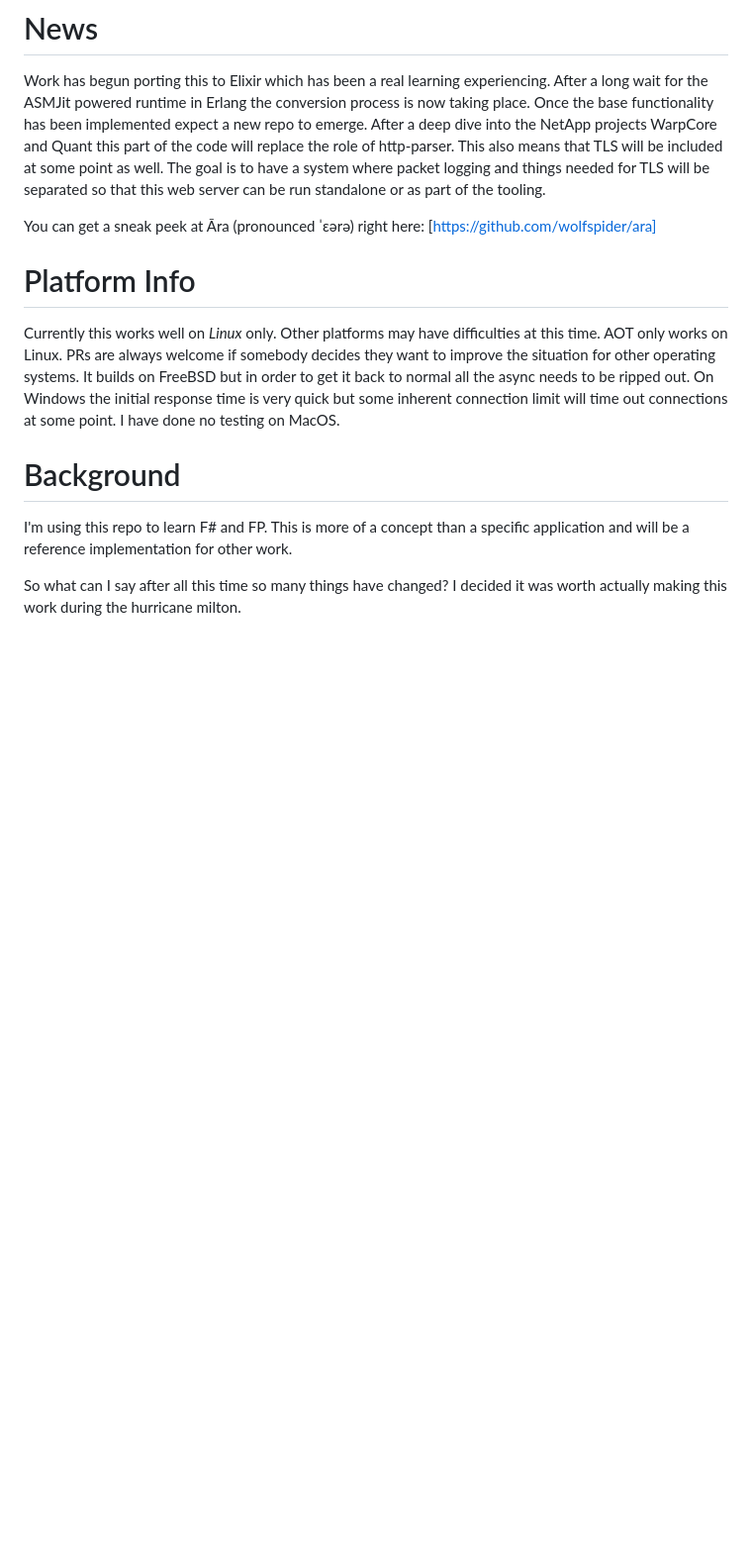
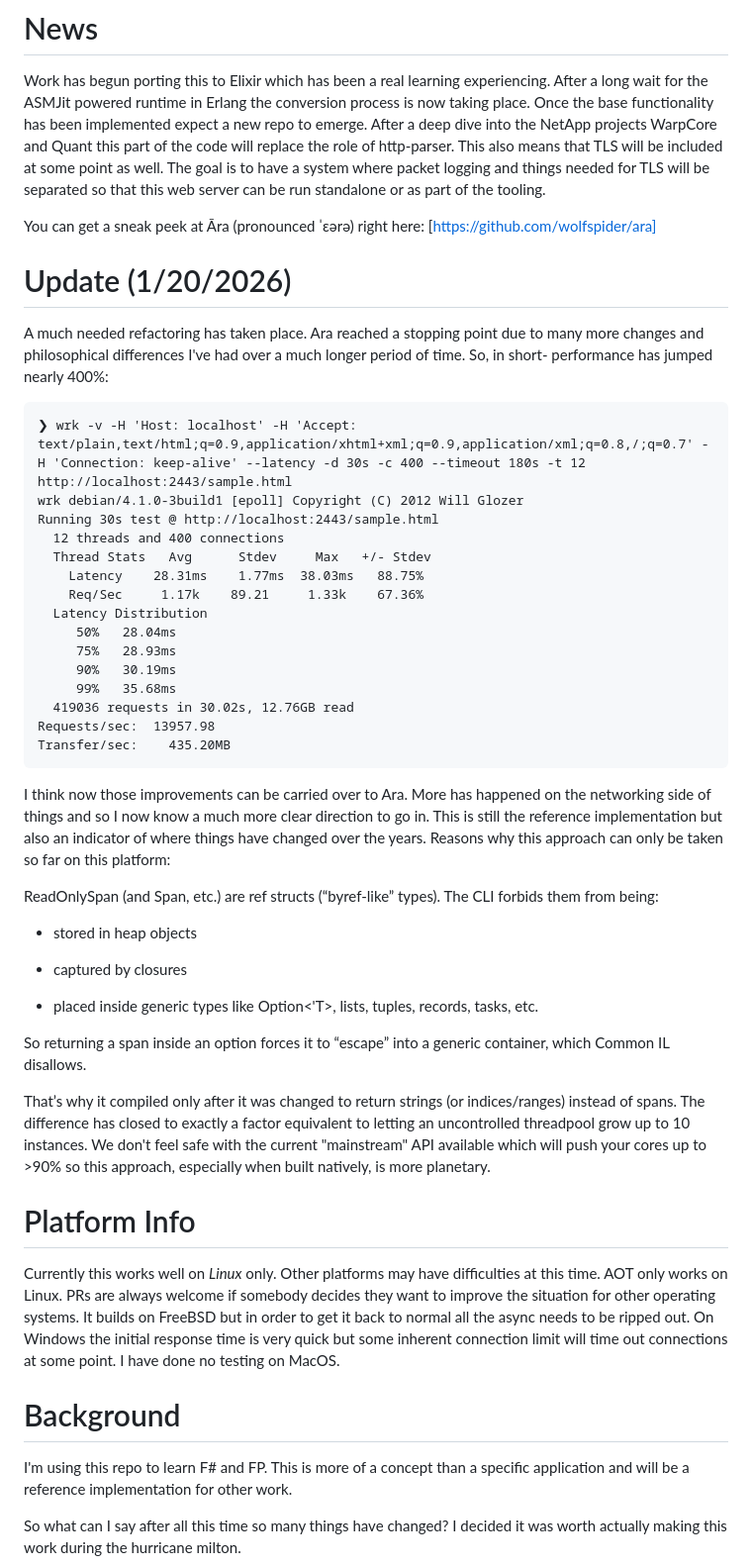
Before and after one commit to wolfspider/FSharp, a Markdown page: README.md, the part around the change. Shown at 99% size. Drawn GitHub-style; blank space fills up the shorter version.

````diff
--- a/README.md
+++ b/README.md
@@ -5,6 +5,43 @@
 Work has begun porting this to Elixir which has been a real learning experiencing. After a long wait for the ASMJit powered runtime in Erlang the conversion process is now taking place. Once the base functionality has been implemented expect a new repo to emerge. After a deep dive into the NetApp projects WarpCore and Quant this part of the code will replace the role of http-parser. This also means that TLS will be included at some point as well. The goal is to have a system where packet logging and things needed for TLS will be separated so that this web server can be run standalone or as part of the tooling.
 
 You can get a sneak peek at Āra (pronounced ˈɛərə) right here: [https://github.com/wolfspider/ara]
+
+# Update (1/20/2026)
+
+A much needed refactoring has taken place. Ara reached a stopping point due to many more changes and philosophical differences I've had over a much longer period of time. So, in short- performance has jumped nearly 400%:
+
+```
+❯ wrk -v -H 'Host: localhost' -H 'Accept: text/plain,text/html;q=0.9,application/xhtml+xml;q=0.9,application/xml;q=0.8,/;q=0.7' -H 'Connection: keep-alive' --latency -d 30s -c 400 --timeout 180s -t 12 http://localhost:2443/sample.html
+wrk debian/4.1.0-3build1 [epoll] Copyright (C) 2012 Will Glozer
+Running 30s test @ http://localhost:2443/sample.html
+  12 threads and 400 connections
+  Thread Stats   Avg      Stdev     Max   +/- Stdev
+    Latency    28.31ms    1.77ms  38.03ms   88.75%
+    Req/Sec     1.17k    89.21     1.33k    67.36%
+  Latency Distribution
+     50%   28.04ms
+     75%   28.93ms
+     90%   30.19ms
+     99%   35.68ms
+  419036 requests in 30.02s, 12.76GB read
+Requests/sec:  13957.98
+Transfer/sec:    435.20MB
+```
+
+I think now those improvements can be carried over to Ara. More has happened on the networking side of things and so I now know a much more clear direction to go in. This is still the reference implementation but also an indicator of where things have changed over the years. Reasons why this approach can only be taken so far on this platform:
+
+ReadOnlySpan<char> (and Span<byte>, etc.) are ref structs (“byref-like” types).
+The CLI forbids them from being:
+
+* stored in heap objects
+
+* captured by closures
+
+* placed inside generic types like Option<'T>, lists, tuples, records, tasks, etc.
+
+So returning a span inside an option forces it to “escape” into a generic container, which Common IL disallows.
+
+That’s why it compiled only after it was changed to return strings (or indices/ranges) instead of spans. The difference has closed to exactly a factor equivalent to letting an uncontrolled threadpool grow up to 10 instances. We don't feel safe with the current "mainstream" API available which will push your cores up to >90% so this approach, especially when built natively, is more planetary.
 
 # Platform Info
 Currently this works well on *Linux* only. Other platforms may have difficulties at this time. AOT only works on Linux. PRs are always welcome if somebody decides they want to improve the situation for other operating systems. It builds on FreeBSD but in order to get it back to normal all the async needs to be ripped out. On Windows the initial response time is very quick but some inherent connection limit will time out connections at some point. I have done no testing on MacOS.
````
